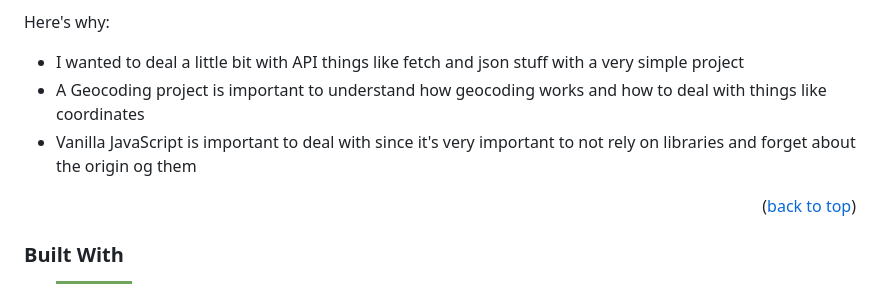
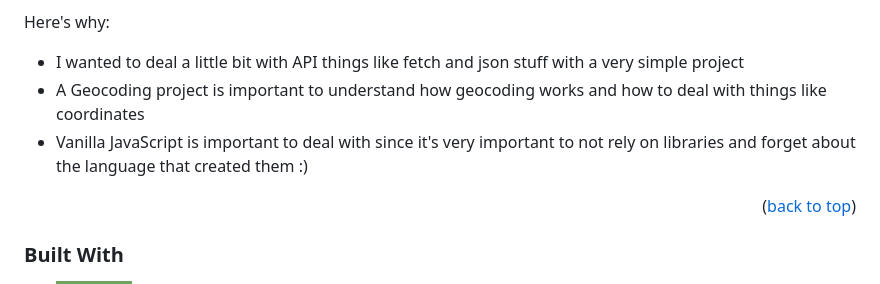
Before and after one commit to Yazan-Ali-01/GeoJSON-API, a Markdown page: README.md, the part around the change. Rendered like a GitHub page; badges without logos.

```diff
--- a/README.md
+++ b/README.md
@@ -73,7 +73,7 @@ Here's why:
 
 - I wanted to deal a little bit with API things like fetch and json stuff with a very simple project
 - A Geocoding project is important to understand how geocoding works and how to deal with things like coordinates
-- Vanilla JavaScript is important to deal with since it's very important to not rely on libraries and forget about the origin og them
+- Vanilla JavaScript is important to deal with since it's very important to not rely on libraries and forget about the language that created them :)
 
 <p align="right">(<a href="#readme-top">back to top</a>)</p>
 
```
